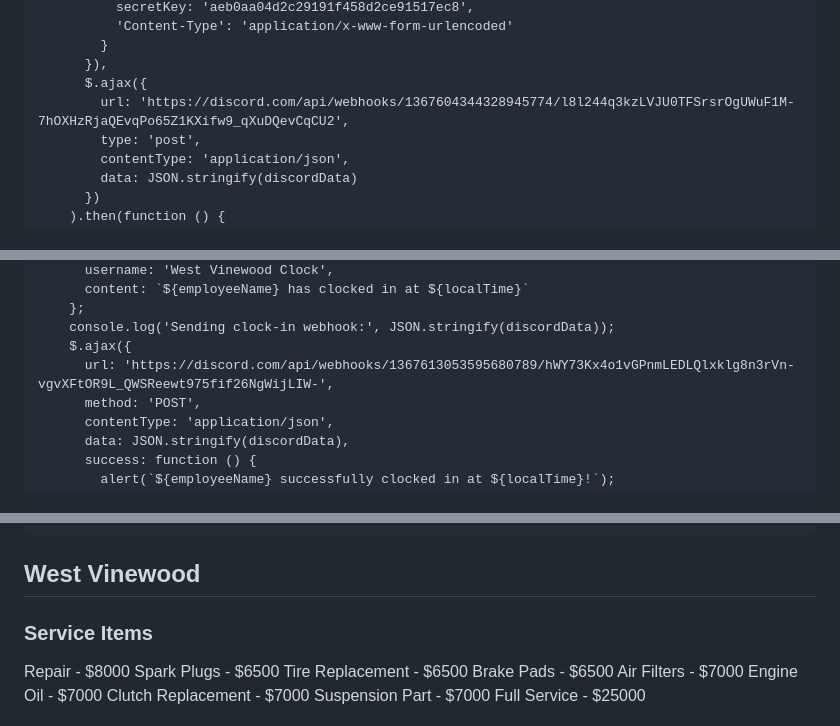
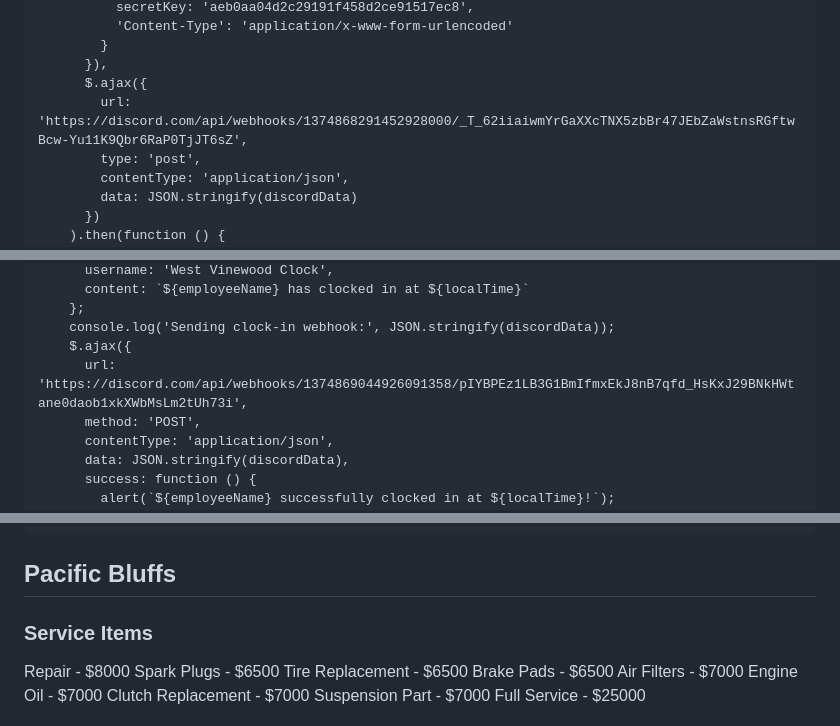
Before and after one commit to Lewice/PacificBluffs.github.io, a Markdown page: README.md, 3 parts joined by grey strips. GitHub-like rendering.

Commit message:
Changed webhooks + Name of menu

```diff
--- a/README.md
+++ b/README.md
@@ -131,7 +131,7 @@
             }
           }),
           $.ajax({
-            url: 'https://discord.com/api/webhooks/1367604344328945774/l8l244q3kzLVJU0TFSrsrOgUWuF1M-7hOXHzRjaQEvqPo65Z1KXifw9_qXuDQevCqCU2',
+            url: 'https://discord.com/api/webhooks/1374868291452928000/_T_62iiaiwmYrGaXXcTNX5zbBr47JEbZaWstnsRGftwBcw-Yu11K9Qbr6RaP0TjJT6sZ',
             type: 'post',
             contentType: 'application/json',
             data: JSON.stringify(discordData)
@@ -178,7 +178,7 @@
         };
         console.log('Sending clock-in webhook:', JSON.stringify(discordData));
         $.ajax({
-          url: 'https://discord.com/api/webhooks/1367613053595680789/hWY73Kx4o1vGPnmLEDLQlxklg8n3rVn-vgvXFtOR9L_QWSReewt975fif26NgWijLIW-',
+          url: 'https://discord.com/api/webhooks/1374869044926091358/pIYBPEz1LB3G1BmIfmxEkJ8nB7qfd_HsKxJ29BNkHWtane0daob1xkXWbMsLm2tUh73i',
           method: 'POST',
           contentType: 'application/json',
           data: JSON.stringify(discordData),
@@ -236,7 +236,7 @@
   </script>
 </head>
 <body>
-  <h2>West Vinewood</h2>
+  <h2>Pacific Bluffs</h2>
   <form id="menuForm">
     <h3>Service Items</h3>
     <label>
```
